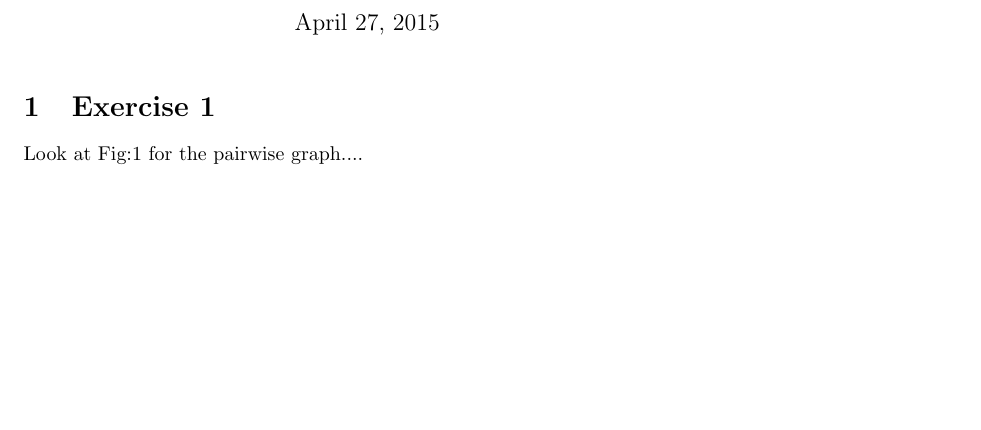
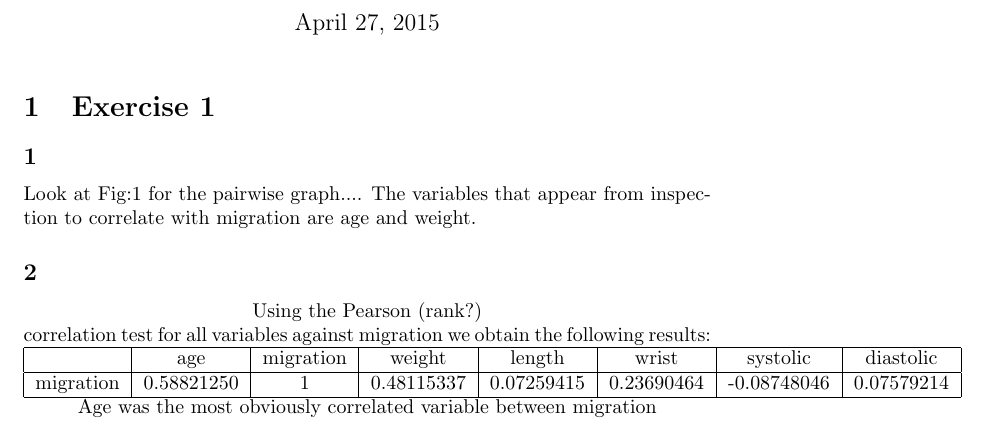
Before and after one commit to Andrew-Bedard/Exp_Design, a LaTeX document (Assgn3/report/A3.tex): part of page 1 of 2, cut so that both start at the same text, the shorter picture padded with empty space. Compiled offline with pdfLaTeX.

Commit message:
Started on report
Finished Code for Ex1, Ex2

Code for Ex3 work in progress

```diff
--- a/Assgn3/report/A3.tex
+++ b/Assgn3/report/A3.tex
@@ -16,11 +16,27 @@
   \maketitle
 
   \section{Exercise 1}
+  \subsection*{1}
   	Look at Fig:\ref{fig:Pairs} for the pairwise graph....
+  	The variables that appear from inspection to correlate with migration are age and weight.
 
     \begin{figure}
       \includegraphics[scale=0.6]{../results/Pairs.png}
       \caption{Pairwise scatterplots of the dataset peruvians}
       \label{fig:Pairs}
     \end{figure}
+
+    \subsection*{2}
+    Using the Pearson (rank?) correlation test for all variables against migration we obtain the following results:
+    \newline
+    \centering
+    \begin{tabular}{|c|c|c|c|c|c|c|c|}
+    \hline
+     & age & migration & weight & length & wrist & systolic & diastolic \\
+    \hline
+    migration & 0.58821250 & 1 & 0.48115337 & 0.07259415 & 0.23690464 & -0.08748046 & 0.07579214 \\
+    \hline
+    \end{tabular}
+
+    Age was the most obviously correlated variable between migration
 \end{document}
```
Also changed, not shown: Assgn3/report/A3.pdf, 5 other files.
